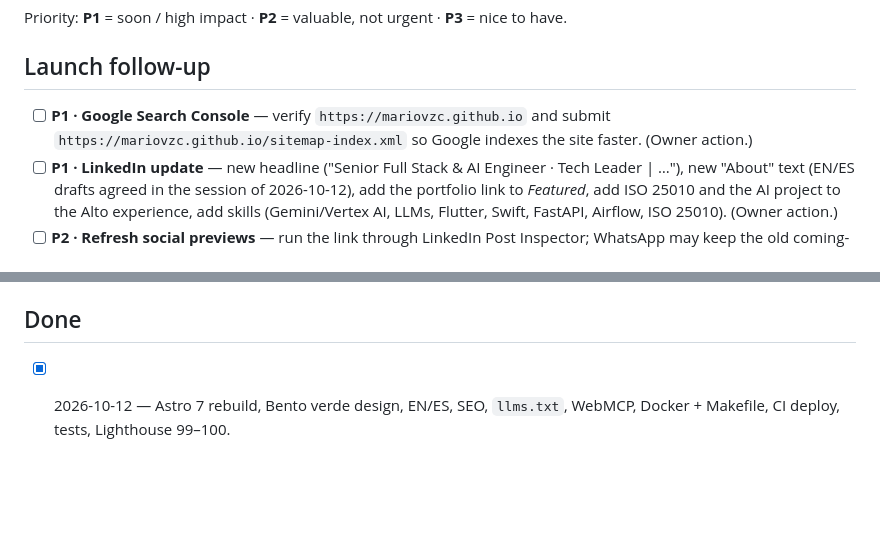
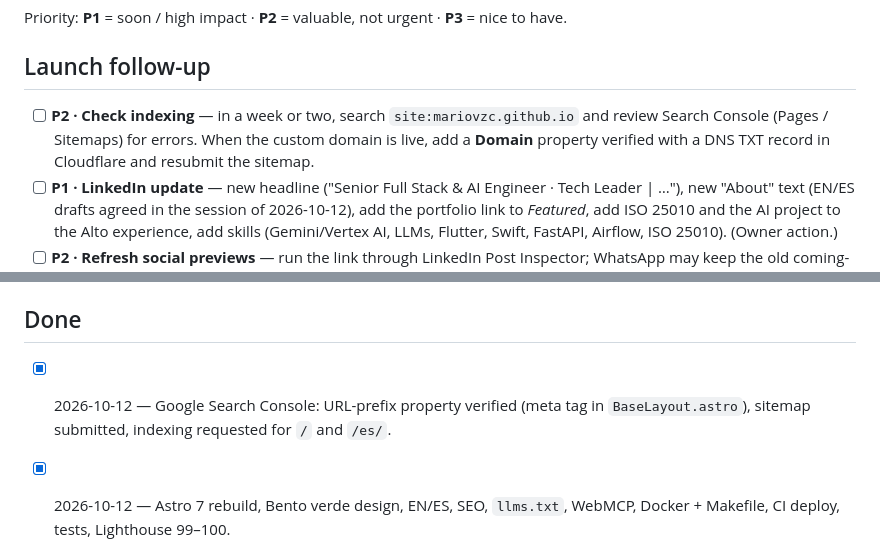
Before and after one commit to mariovzc/mariovzc.github.io, a Markdown page: docs/BACKLOG.md, 2 parts joined by grey strips. Drawn GitHub-style; blank space fills up the shorter version.

Commit message:
docs(backlog): Search Console verified and sitemap submitted
Co-Authored-By: Claude Opus 5.5 <noreply@anthropic.com>

```diff
--- a/docs/BACKLOG.md
+++ b/docs/BACKLOG.md
@@ -7,8 +7,9 @@ Priority: **P1** = soon / high impact · **P2** = valuable, not urgent · **P3**
 
 ## Launch follow-up
 
-- [ ] **P1 · Google Search Console** — verify `https://mariovzc.github.io` and submit
-      `https://mariovzc.github.io/sitemap-index.xml` so Google indexes the site faster. (Owner action.)
+- [ ] **P2 · Check indexing** — in a week or two, search `site:mariovzc.github.io` and review Search Console
+      (Pages / Sitemaps) for errors. When the custom domain is live, add a **Domain** property verified with a
+      DNS TXT record in Cloudflare and resubmit the sitemap.
 - [ ] **P1 · LinkedIn update** — new headline ("Senior Full Stack & AI Engineer · Tech Leader | …"), new
       "About" text (EN/ES drafts agreed in the session of 2026-10-12), add the portfolio link to *Featured*,
       add ISO 25010 and the AI project to the Alto experience, add skills (Gemini/Vertex AI, LLMs, Flutter,
@@ -73,6 +74,8 @@ Priority: **P1** = soon / high impact · **P2** = valuable, not urgent · **P3**
 
 ## Done
 
+- [x] 2026-10-12 — Google Search Console: URL-prefix property verified (meta tag in `BaseLayout.astro`),
+      sitemap submitted, indexing requested for `/` and `/es/`.
 - [x] 2026-10-12 — Astro 7 rebuild, Bento verde design, EN/ES, SEO, `llms.txt`, WebMCP, Docker + Makefile,
       CI deploy, tests, Lighthouse 99–100.
 - [x] 2026-10-12 — Real profile, education, certifications, 5 projects (2 confidential case studies), favicon
```
